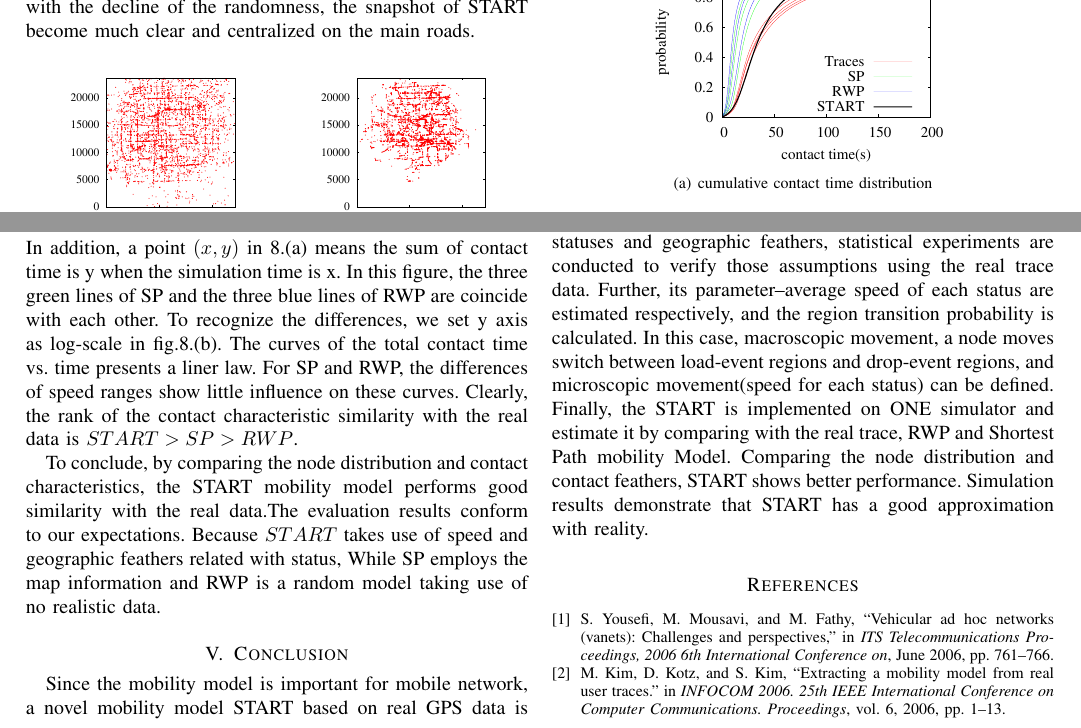
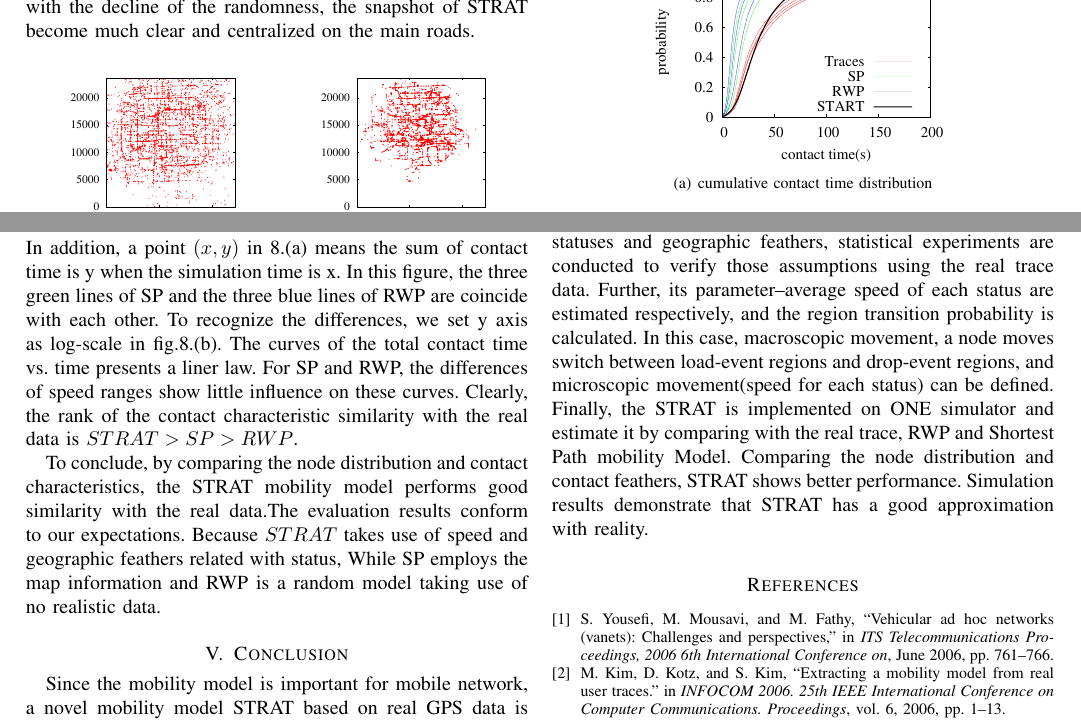
Before and after one commit to wsgan001/Paper_movement_model, a LaTeX paper (START.tex, which reads file_evaluation.tex): two parts of page 5 of 6, joined at a grey line, cut so that both start at the same text. Compiled offline with pdfLaTeX.

Commit message:
将START改为STRAT

```diff
--- a/START.tex
+++ b/START.tex
@@ -91,9 +91,9 @@ According to the experience in daily life, the following two assumptions are giv
 
 \section{Conclusion}
 \label{section_conclusion}
-Since the mobility model is important for mobile network, a novel mobility model START based on real GPS data is proposed. By assuming the taxi behavior is related with its statuses and geographic feathers, statistical experiments are conducted to verify those assumptions using the real trace data. Further, its parameter--average speed of each status are estimated respectively, and the region transition probability is calculated. In this case, macroscopic movement, a node moves switch between load-event regions and drop-event regions, and microscopic movement(speed for each status) can be defined. Finally, the START is implemented on ONE simulator and estimate it by comparing with the real trace, RWP and Shortest Path mobility Model.
-Comparing the node distribution and contact feathers, START shows better performance.
-Simulation results demonstrate that START has a good approximation with reality.
+Since the mobility model is important for mobile network, a novel mobility model STRAT based on real GPS data is proposed. By assuming the taxi behavior is related with its statuses and geographic feathers, statistical experiments are conducted to verify those assumptions using the real trace data. Further, its parameter--average speed of each status are estimated respectively, and the region transition probability is calculated. In this case, macroscopic movement, a node moves switch between load-event regions and drop-event regions, and microscopic movement(speed for each status) can be defined. Finally, the STRAT is implemented on ONE simulator and estimate it by comparing with the real trace, RWP and Shortest Path mobility Model.
+Comparing the node distribution and contact feathers, STRAT shows better performance.
+Simulation results demonstrate that STRAT has a good approximation with reality.
 
 
 \bibliographystyle{IEEEtran}
--- a/file_evaluation.tex
+++ b/file_evaluation.tex
@@ -30,9 +30,9 @@ Fig.\ref{figure_tracesample} shows the trace in one day. The trace of the real d
 \caption{Trace samples}\label{figure_tracesample}
 \end{figure}
 
-From fig.\ref{figure_trace_snapshots}, Real trace START and SP mobility model exhibit the road structure. However, the node distribution of RWP is much uniform.
-As to START, the destination section process decides that it tends to select a destination in the regions with higher load/drop event probability.
-Therefore, with the decline of the randomness, the snapshot of START become much clear and centralized on the main roads.
+From fig.\ref{figure_trace_snapshots}, Real trace STRAT and SP mobility model exhibit the road structure. However, the node distribution of RWP is much uniform.
+As to STRAT, the destination section process decides that it tends to select a destination in the regions with higher load/drop event probability.
+Therefore, with the decline of the randomness, the snapshot of STRAT become much clear and centralized on the main roads.
 \begin{figure}[!h]
 \centering
 \subfigure[Real Trace]{\includegraphics[width=0.23\textwidth]{figures_201103/Evaluation/sample/tracesample.eps}}
@@ -76,6 +76,6 @@ The contact time and inter contact time are evaluated as the indicators to valid
 
 Fig. \ref{figure_contacts}. (a)(b) is the contact time and inter-contact distribution, which shows the probability of the contact or inter-contact time smaller than certain time length. To substantiate, a point $(200,0.5)$ in these figures means the probability is 0.5 when contact or inter-contact time is shorter than $200s$. In addition, a point $(x,y)$ in \ref{figure_total_contact_time}.(a) means the sum of contact time is y when the simulation time is x. In this figure, the three green lines of SP and the three blue lines of RWP are coincide with each other. To recognize the differences, we set y axis as log-scale in fig.\ref{figure_total_contact_time}.(b).
 The curves of the total contact time vs. time presents a liner law. For SP and RWP, the differences of speed ranges show little influence on these curves.
-Clearly, the rank of the contact characteristic similarity with the real data is $START>SP>RWP$.
+Clearly, the rank of the contact characteristic similarity with the real data is $STRAT>SP>RWP$.
 
-To conclude, by comparing the node distribution and contact characteristics, the START mobility model performs good similarity with the real data.The evaluation results conform to our expectations. Because $START$ takes use of speed and geographic feathers related with status, While SP employs the map information and RWP is a random model taking use of no realistic data.
+To conclude, by comparing the node distribution and contact characteristics, the STRAT mobility model performs good similarity with the real data.The evaluation results conform to our expectations. Because $STRAT$ takes use of speed and geographic feathers related with status, While SP employs the map information and RWP is a random model taking use of no realistic data.
```
Also changed, not shown: file_model_design.tex (+2 -2 lines), START.tex (4 more changed lines), file_evaluation.tex (10 more changed lines).
